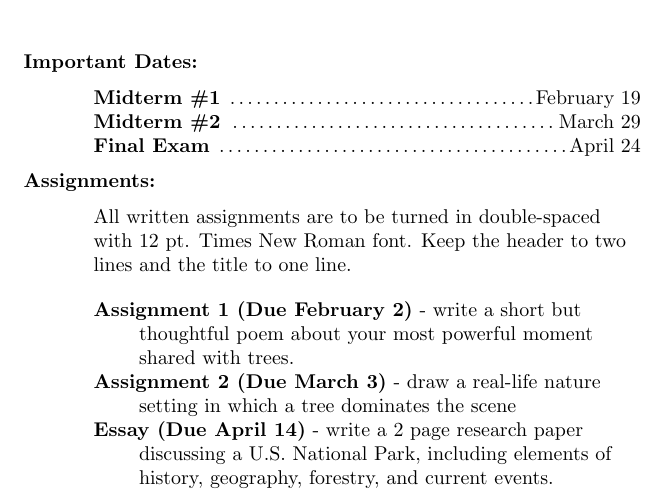
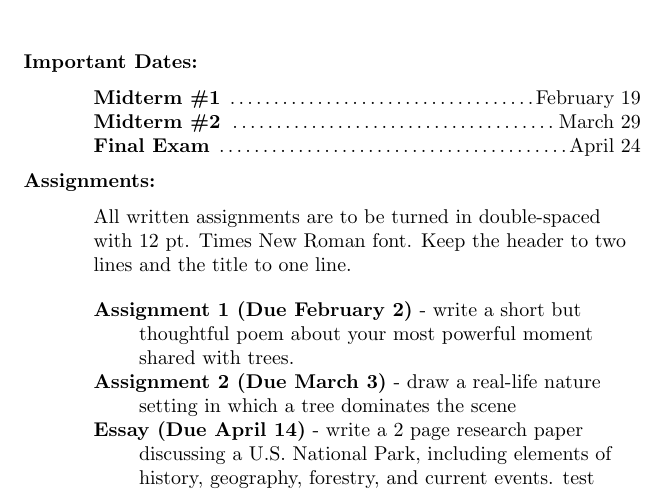
Before and after one commit to gryndan/Info-98-Syllabus-Project, a LaTeX document (syllabus.tex): part of the page, cut so that both start at the same text. Compiled offline with pdfLaTeX.

Commit message:
Testing something

```diff
--- a/syllabus.tex
+++ b/syllabus.tex
@@ -26,7 +26,7 @@ All written assignments are to be turned in double-spaced with 12 pt. Times New
 
 \textbf{Assignment 1 (Due February 2)} - write a short but thoughtful poem about your most powerful moment shared with trees. \\
 \textbf{Assignment 2 (Due March 3)} - draw a real-life nature setting in which a tree dominates the scene  \\
-\textbf{Essay (Due April 14)} - write a 2 page research paper discussing a U.S. National Park, including elements of history, geography, forestry, and current events.  \\
+\textbf{Essay (Due April 14)} - write a 2 page research paper discussing a U.S. National Park, including elements of history, geography, forestry, and current events. test \\
 \end{flushleft}\end{minipage}\end{center}
 
 \end{document}
```
Also changed, not shown: syllabus.pdf.
